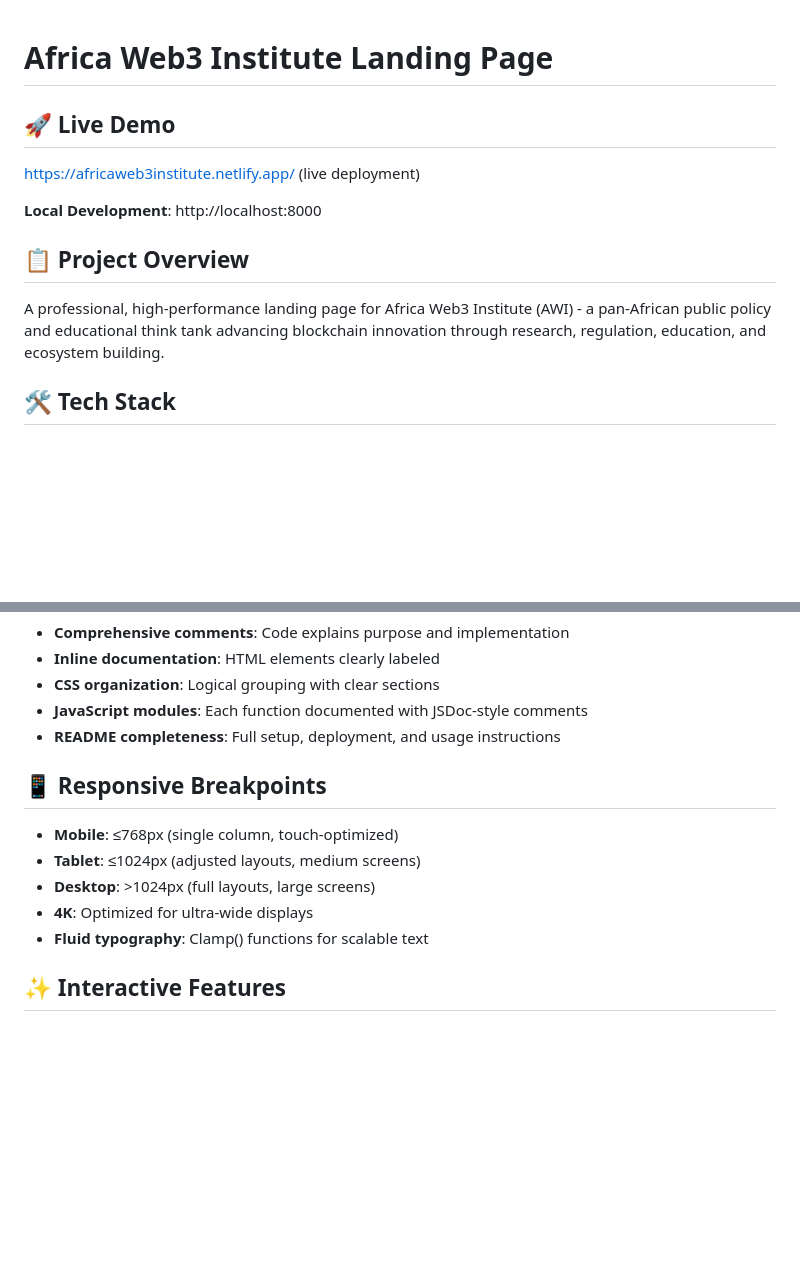
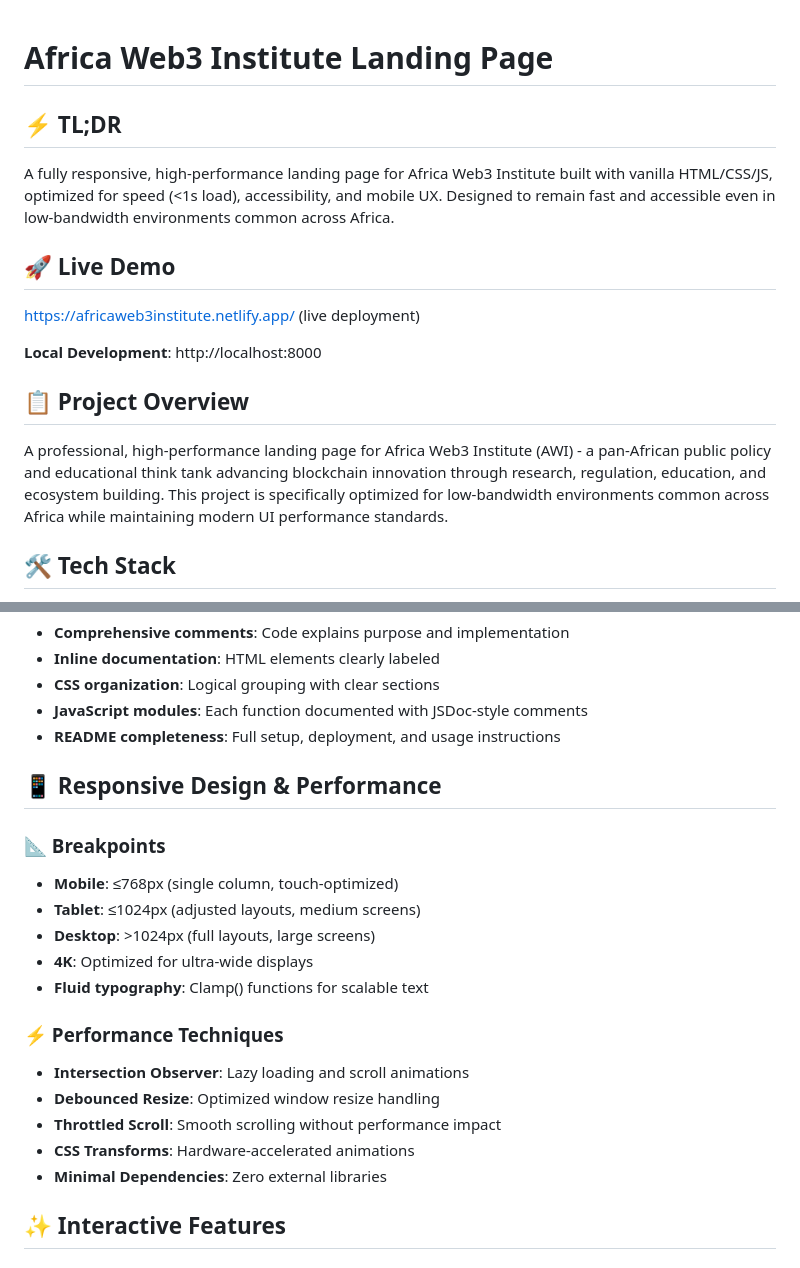
Before and after one commit to Edwin420s/africaweb3institute, a Markdown page: README.md, 2 parts joined by grey strips. Rendered like a GitHub page; blank space fills up the shorter version.

```diff
--- a/README.md
+++ b/README.md
@@ -1,4 +1,7 @@
 # Africa Web3 Institute Landing Page
+
+## ⚡ TL;DR
+A fully responsive, high-performance landing page for Africa Web3 Institute built with vanilla HTML/CSS/JS, optimized for speed (<1s load), accessibility, and mobile UX. Designed to remain fast and accessible even in low-bandwidth environments common across Africa.
 
 ## 🚀 Live Demo
 https://africaweb3institute.netlify.app/ (live deployment)
@@ -6,7 +9,7 @@ https://africaweb3institute.netlify.app/ (live deployment)
 **Local Development**: http://localhost:8000
 
 ## 📋 Project Overview
-A professional, high-performance landing page for Africa Web3 Institute (AWI) - a pan-African public policy and educational think tank advancing blockchain innovation through research, regulation, education, and ecosystem building.
+A professional, high-performance landing page for Africa Web3 Institute (AWI) - a pan-African public policy and educational think tank advancing blockchain innovation through research, regulation, education, and ecosystem building. This project is specifically optimized for low-bandwidth environments common across Africa while maintaining modern UI performance standards.
 
 ## 🛠️ Tech Stack
 - **HTML5** - Semantic, accessible markup
@@ -69,12 +70,21 @@ awi-landing-page/
 - **JavaScript modules**: Each function documented with JSDoc-style comments
 - **README completeness**: Full setup, deployment, and usage instructions
 
-## 📱 Responsive Breakpoints
+## 📱 Responsive Design & Performance
+
+### 📐 Breakpoints
 - **Mobile**: ≤768px (single column, touch-optimized)
 - **Tablet**: ≤1024px (adjusted layouts, medium screens)
 - **Desktop**: >1024px (full layouts, large screens)
 - **4K**: Optimized for ultra-wide displays
 - **Fluid typography**: Clamp() functions for scalable text
+
+### ⚡ Performance Techniques
+- **Intersection Observer**: Lazy loading and scroll animations
+- **Debounced Resize**: Optimized window resize handling
+- **Throttled Scroll**: Smooth scrolling without performance impact
+- **CSS Transforms**: Hardware-accelerated animations
+- **Minimal Dependencies**: Zero external libraries
 
 ## ✨ Interactive Features
 
```
Also changed, not shown: other parts of README.md (+16 -44 lines).
